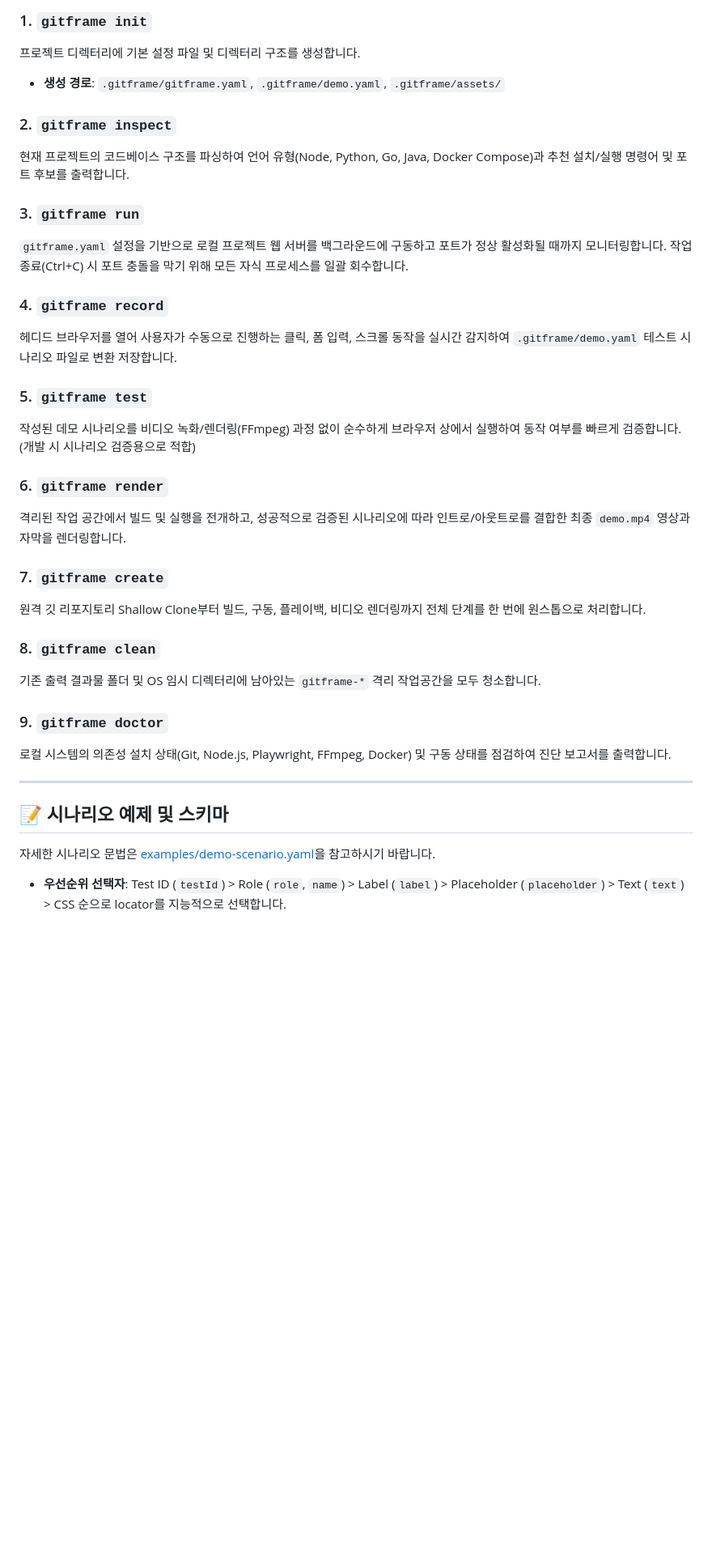
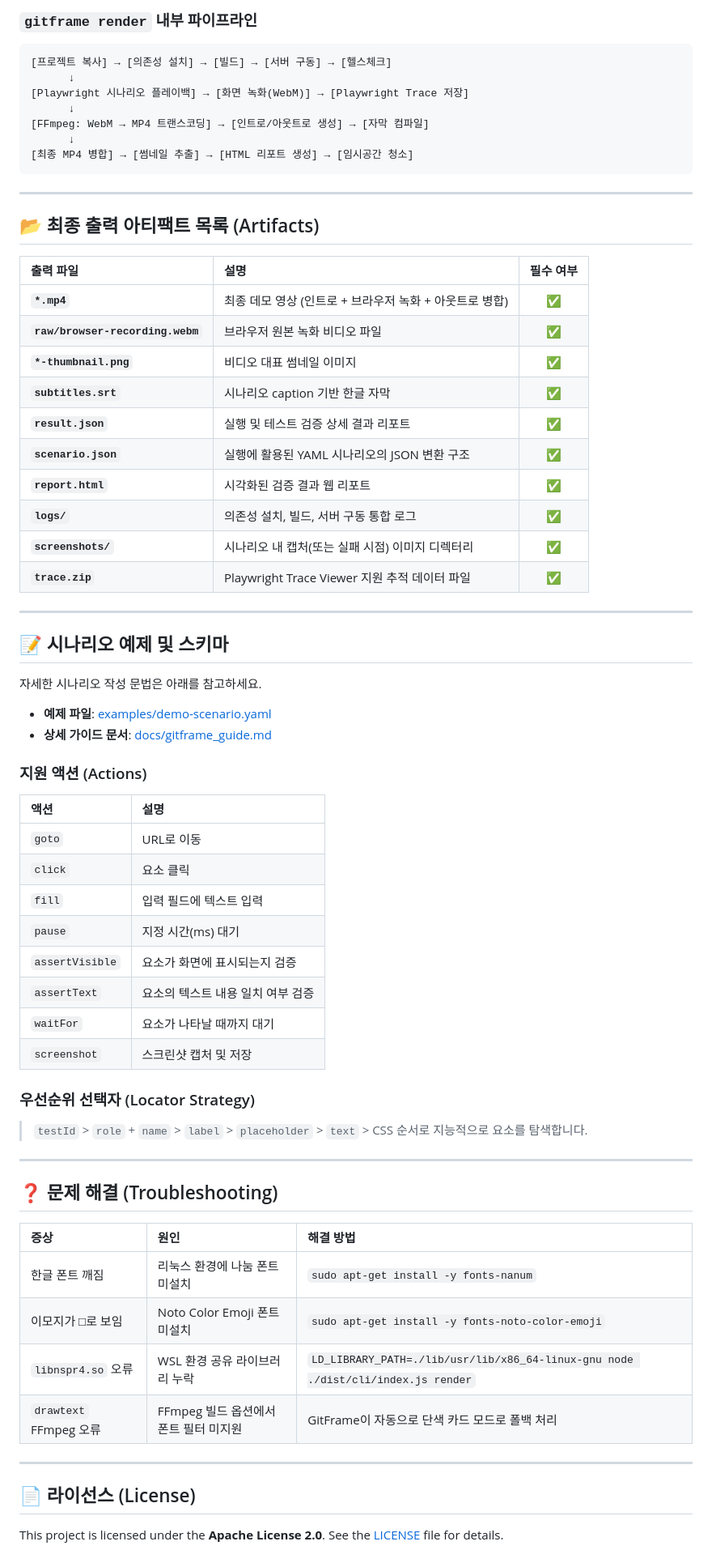
Before and after one commit to hkjang/GitFrame, a Markdown page: README.md, the part around one of its changes. Shown at 81% size. GitHub-like rendering; blank space fills up the shorter version.

Commit message:
Enhance README with demo video links, quick start, and detailed guide

````diff
--- a/README.md
+++ b/README.md
@@ -56,36 +167,70 @@ gitframe
 ```
 
-### 1. `gitframe init`
-프로젝트 디렉터리에 기본 설정 파일 및 디렉터리 구조를 생성합니다.
-*   **생성 경로**: `.gitframe/gitframe.yaml`, `.gitframe/demo.yaml`, `.gitframe/assets/`
+### `gitframe render` 내부 파이프라인
+```
+[프로젝트 복사] → [의존성 설치] → [빌드] → [서버 구동] → [헬스체크]
+      ↓
+[Playwright 시나리오 플레이백] → [화면 녹화(WebM)] → [Playwright Trace 저장]
+      ↓
+[FFmpeg: WebM → MP4 트랜스코딩] → [인트로/아웃트로 생성] → [자막 컴파일]
+      ↓
+[최종 MP4 병합] → [썸네일 추출] → [HTML 리포트 생성] → [임시공간 청소]
+```
 
-### 2. `gitframe inspect`
-현재 프로젝트의 코드베이스 구조를 파싱하여 언어 유형(Node, Python, Go, Java, Docker Compose)과 추천 설치/실행 명령어 및 포트 후보를 출력합니다.
+---
 
-### 3. `gitframe run`
-`gitframe.yaml` 설정을 기반으로 로컬 프로젝트 웹 서버를 백그라운드에 구동하고 포트가 정상 활성화될 때까지 모니터링합니다. 작업 종료(Ctrl+C) 시 포트 충돌을 막기 위해 모든 자식 프로세스를 일괄 회수합니다.
+## 📂 최종 출력 아티팩트 목록 (Artifacts)
 
-### 4. `gitframe record`
-헤디드 브라우저를 열어 사용자가 수동으로 진행하는 클릭, 폼 입력, 스크롤 동작을 실시간 감지하여 `.gitframe/demo.yaml` 테스트 시나리오 파일로 변환 저장합니다.
-
-### 5. `gitframe test`
-작성된 데모 시나리오를 비디오 녹화/렌더링(FFmpeg) 과정 없이 순수하게 브라우저 상에서 실행하여 동작 여부를 빠르게 검증합니다. (개발 시 시나리오 검증용으로 적합)
-
-### 6. `gitframe render`
-격리된 작업 공간에서 빌드 및 실행을 전개하고, 성공적으로 검증된 시나리오에 따라 인트로/아웃트로를 결합한 최종 `demo.mp4` 영상과 자막을 렌더링합니다.
-
-### 7. `gitframe create`
-원격 깃 리포지토리 Shallow Clone부터 빌드, 구동, 플레이백, 비디오 렌더링까지 전체 단계를 한 번에 원스톱으로 처리합니다.
-
-### 8. `gitframe clean`
-기존 출력 결과물 폴더 및 OS 임시 디렉터리에 남아있는 `gitframe-*` 격리 작업공간을 모두 청소합니다.
-
-### 9. `gitframe doctor`
-로컬 시스템의 의존성 설치 상태(Git, Node.js, Playwright, FFmpeg, Docker) 및 구동 상태를 점검하여 진단 보고서를 출력합니다.
+| 출력 파일 | 설명 | 필수 여부 |
+| :--- | :--- | :---: |
+| **`*.mp4`** | 최종 데모 영상 (인트로 + 브라우저 녹화 + 아웃트로 병합) | ✅ |
+| **`raw/browser-recording.webm`** | 브라우저 원본 녹화 비디오 파일 | ✅ |
+| **`*-thumbnail.png`** | 비디오 대표 썸네일 이미지 | ✅ |
+| **`subtitles.srt`** | 시나리오 caption 기반 한글 자막 | ✅ |
+| **`result.json`** | 실행 및 테스트 검증 상세 결과 리포트 | ✅ |
+| **`scenario.json`** | 실행에 활용된 YAML 시나리오의 JSON 변환 구조 | ✅ |
+| **`report.html`** | 시각화된 검증 결과 웹 리포트 | ✅ |
+| **`logs/`** | 의존성 설치, 빌드, 서버 구동 통합 로그 | ✅ |
+| **`screenshots/`** | 시나리오 내 캡처(또는 실패 시점) 이미지 디렉터리 | ✅ |
+| **`trace.zip`** | Playwright Trace Viewer 지원 추적 데이터 파일 | ✅ |
 
 ---
 
 ## 📝 시나리오 예제 및 스키마
 
-자세한 시나리오 문법은 [examples/demo-scenario.yaml](file:///mnt/d/project/GitFrame/examples/demo-scenario.yaml)을 참고하시기 바랍니다.
-*   **우선순위 선택자**: Test ID (`testId`) > Role (`role`, `name`) > Label (`label`) > Placeholder (`placeholder`) > Text (`text`) > CSS 순으로 locator를 지능적으로 선택합니다.
+자세한 시나리오 작성 문법은 아래를 참고하세요.
+- **예제 파일**: [examples/demo-scenario.yaml](examples/demo-scenario.yaml)
+- **상세 가이드 문서**: [docs/gitframe_guide.md](docs/gitframe_guide.md)
+
+### 지원 액션 (Actions)
+
+| 액션 | 설명 |
+| :--- | :--- |
+| `goto` | URL로 이동 |
+| `click` | 요소 클릭 |
+| `fill` | 입력 필드에 텍스트 입력 |
+| `pause` | 지정 시간(ms) 대기 |
+| `assertVisible` | 요소가 화면에 표시되는지 검증 |
+| `assertText` | 요소의 텍스트 내용 일치 여부 검증 |
+| `waitFor` | 요소가 나타날 때까지 대기 |
+| `screenshot` | 스크린샷 캡처 및 저장 |
+
+### 우선순위 선택자 (Locator Strategy)
+> `testId` > `role` + `name` > `label` > `placeholder` > `text` > CSS 순서로 지능적으로 요소를 탐색합니다.
+
+---
+
+## ❓ 문제 해결 (Troubleshooting)
+
+| 증상 | 원인 | 해결 방법 |
+| :--- | :--- | :--- |
+| 한글 폰트 깨짐 | 리눅스 환경에 나눔 폰트 미설치 | `sudo apt-get install -y fonts-nanum` |
+| 이모지가 □로 보임 | Noto Color Emoji 폰트 미설치 | `sudo apt-get install -y fonts-noto-color-emoji` |
+| `libnspr4.so` 오류 | WSL 환경 공유 라이브러리 누락 | `LD_LIBRARY_PATH=./lib/usr/lib/x86_64-linux-gnu node ./dist/cli/index.js render` |
+| `drawtext` FFmpeg 오류 | FFmpeg 빌드 옵션에서 폰트 필터 미지원 | GitFrame이 자동으로 단색 카드 모드로 폴백 처리 |
+
+---
+
+## 📄 라이선스 (License)
+
+This project is licensed under the **Apache License 2.0**. See the [LICENSE](LICENSE) file for details.
````
Also changed, not shown: other parts of README.md (+146 -35 lines).
